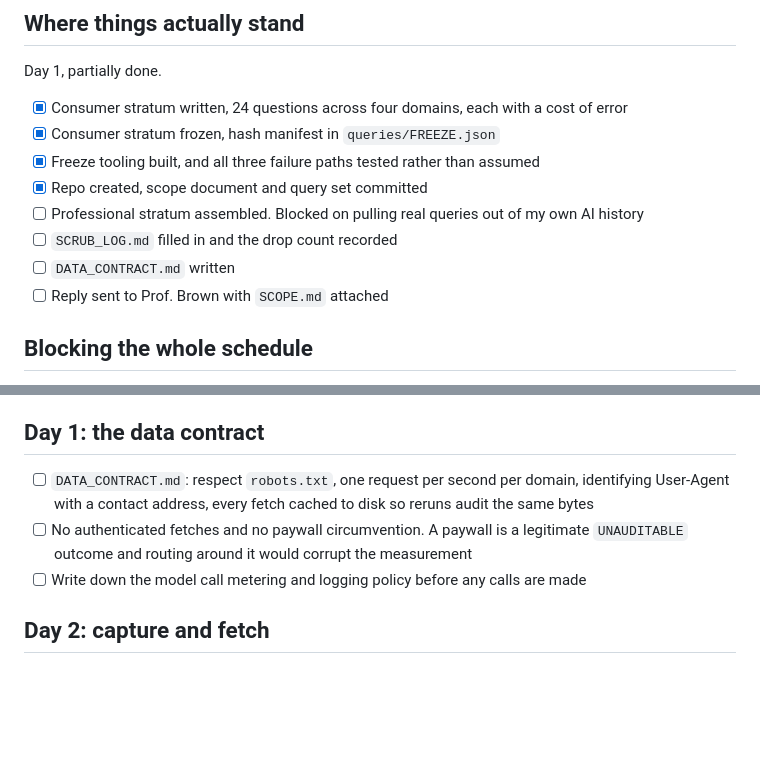
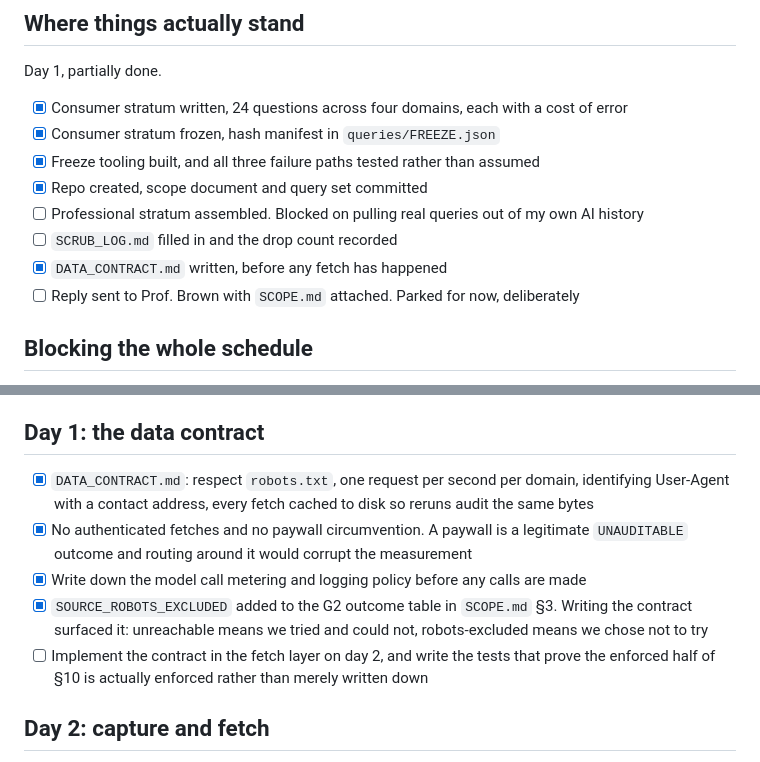
Before and after one commit to ThisisjayK/SaysWho, a Markdown page: TODO.md, 2 parts joined by grey strips. Rendered like a GitHub page; blank space fills up the shorter version.

```diff
--- a/TODO.md
+++ b/TODO.md
@@ -17,8 +17,8 @@ Day 1, partially done.
 - [x] Repo created, scope document and query set committed
 - [ ] Professional stratum assembled. Blocked on pulling real queries out of my own AI history
 - [ ] `SCRUB_LOG.md` filled in and the drop count recorded
-- [ ] `DATA_CONTRACT.md` written
-- [ ] Reply sent to Prof. Brown with `SCOPE.md` attached
+- [x] `DATA_CONTRACT.md` written, before any fetch has happened
+- [ ] Reply sent to Prof. Brown with `SCOPE.md` attached. Parked for now, deliberately
 
 ## Blocking the whole schedule
 
@@ -33,11 +33,15 @@ Day 1, partially done.
 
 ## Day 1: the data contract
 
-- [ ] `DATA_CONTRACT.md`: respect `robots.txt`, one request per second per domain, identifying User-Agent with
+- [x] `DATA_CONTRACT.md`: respect `robots.txt`, one request per second per domain, identifying User-Agent with
       a contact address, every fetch cached to disk so reruns audit the same bytes
-- [ ] No authenticated fetches and no paywall circumvention. A paywall is a legitimate `UNAUDITABLE` outcome
+- [x] No authenticated fetches and no paywall circumvention. A paywall is a legitimate `UNAUDITABLE` outcome
       and routing around it would corrupt the measurement
-- [ ] Write down the model call metering and logging policy before any calls are made
+- [x] Write down the model call metering and logging policy before any calls are made
+- [x] `SOURCE_ROBOTS_EXCLUDED` added to the G2 outcome table in `SCOPE.md` §3. Writing the contract surfaced
+      it: unreachable means we tried and could not, robots-excluded means we chose not to try
+- [ ] Implement the contract in the fetch layer on day 2, and write the tests that prove the enforced half of
+      §10 is actually enforced rather than merely written down
 
 ## Day 2: capture and fetch
 
```
Also changed, not shown: DATA_CONTRACT.md (added, +152 -0 lines), SCOPE.md (+6 -0 lines).
